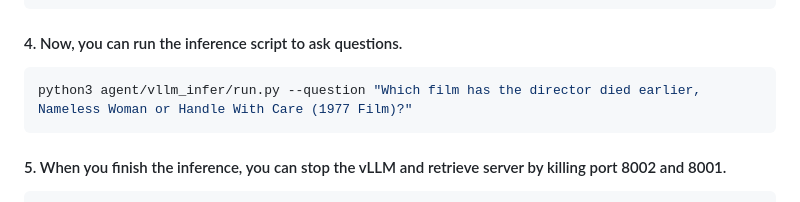
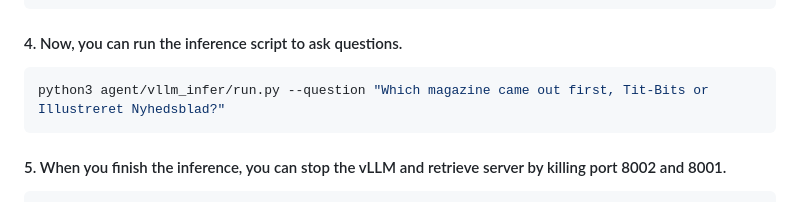
Before and after one commit to LHRLAB/Graph-R1, a Markdown page: inference/README.md, the part around one of its changes. Drawn GitHub-style.

````diff
--- a/inference/README.md
+++ b/inference/README.md
@@ -20,7 +20,7 @@ nohup python -u script_api.py --data_source 2WikiMultiHopQA > result_api_2WikiMu
 
 #### 4. Now, you can run the inference script to ask questions.
 ```bash
-python3 agent/vllm_infer/run.py --question "Which film has the director died earlier, Nameless Woman or Handle With Care (1977 Film)?"
+python3 agent/vllm_infer/run.py --question "Which magazine came out first, Tit-Bits or Illustreret Nyhedsblad?"
 ```
 
 #### 5. When you finish the inference, you can stop the vLLM and retrieve server by killing port 8002 and 8001.
````
Also changed, not shown: other parts of inference/README.md (+6 -0 lines), inference/example.png (added), 1 other file.
